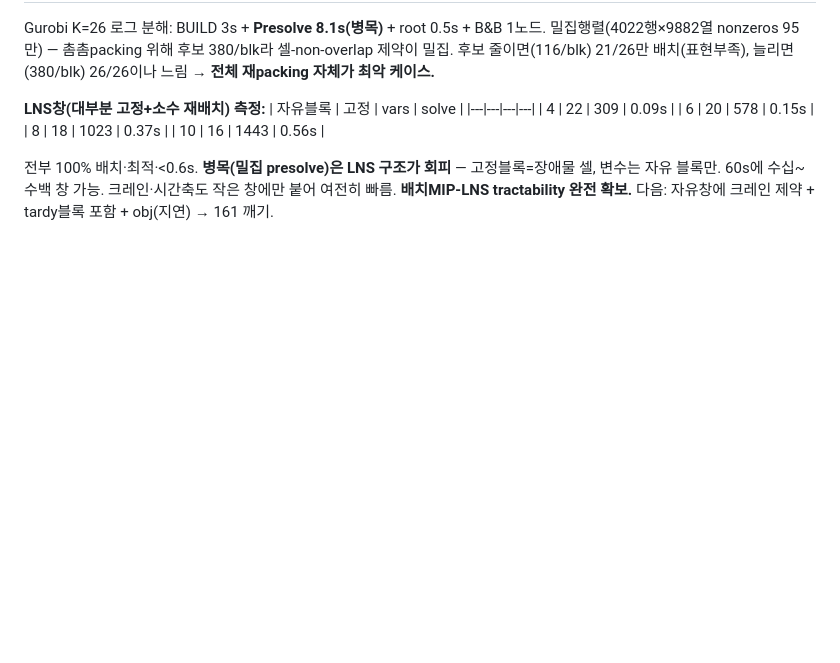
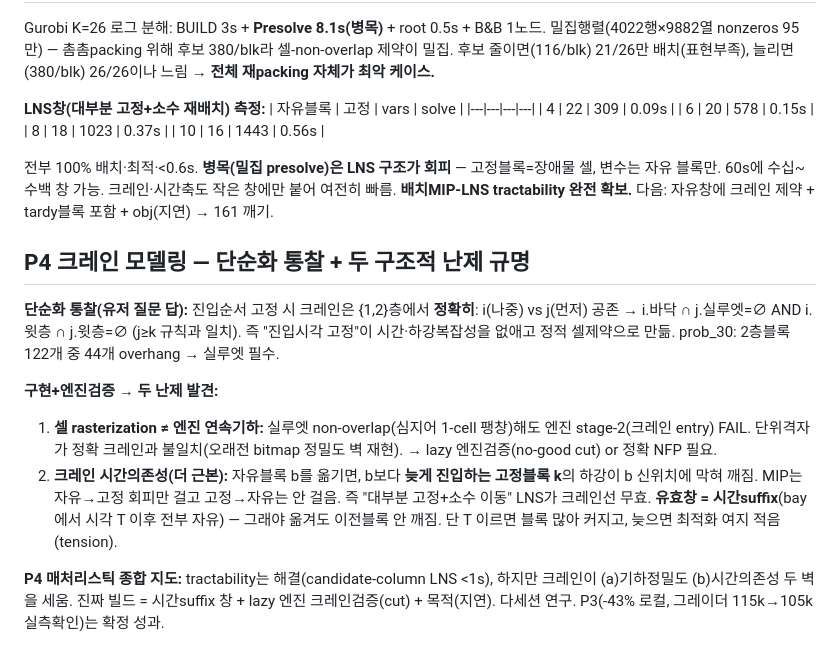
Before and after one commit to woojinroh429/oraclemaster, a Markdown page: PROJECT.md, the part around the change. Rendered like a GitHub page; blank space fills up the shorter version.

Commit message:
docs: P4 crane modeling — simplification insight + two structural challenges mapped
Simplification (answering "how to solve well with Gurobi"): fixing entry order
makes the crane exact for {1,2}-layer blocks — later block's ground footprint vs
earlier block's silhouette, plus upper-vs-upper (44/122 two-layer blocks have
overhangs, so silhouette matters). Implemented + verified against the engine,
surfacing two walls: (1) cell rasterization != exact engine crane (silhouette
non-overlap, even dilated, still fails stage-2) -> needs lazy engine verification
or exact NFP; (2) crane temporal dependency -> moving a block breaks later-
entering fixed blocks' descents, so valid LNS windows must be time-suffixes, not
"fix most / move few". Tractability is solved (candidate-column LNS <1s); the
crane geometry + temporal coupling are the remaining multi-session build.

Co-Authored-By: Claude Opus 4.8 <noreply@anthropic.com>
Claude-Session: https://claude.ai/code/session_01HnfHQ5RSkvBVvkGy9HGMYs

```diff
--- a/PROJECT.md
+++ b/PROJECT.md
@@ -1427,3 +1427,22 @@ nonzeros 95만) — 촘촘packing 위해 후보 380/blk라 셀-non-overlap 제
 전부 100% 배치·최적·<0.6s. **병목(밀집 presolve)은 LNS 구조가 회피** — 고정블록=장애물 셀, 변수는 자유
 블록만. 60s에 수십~수백 창 가능. 크레인·시간축도 작은 창에만 붙어 여전히 빠름. **배치MIP-LNS tractability
 완전 확보.** 다음: 자유창에 크레인 제약 + tardy블록 포함 + obj(지연) → 161 깨기.
+
+## P4 크레인 모델링 — 단순화 통찰 + 두 구조적 난제 규명
+
+**단순화 통찰(유저 질문 답):** 진입순서 고정 시 크레인은 {1,2}층에서 **정확히**: i(나중) vs j(먼저) 공존 →
+i.바닥 ∩ j.실루엣=∅ AND i.윗층 ∩ j.윗층=∅ (j≥k 규칙과 일치). 즉 "진입시각 고정"이 시간·하강복잡성을
+없애고 정적 셀제약으로 만듦. prob_30: 2층블록 122개 중 44개 overhang → 실루엣 필수.
+
+**구현+엔진검증 → 두 난제 발견:**
+1. **셀 rasterization ≠ 엔진 연속기하:** 실루엣 non-overlap(심지어 1-cell 팽창)해도 엔진 stage-2(크레인
+   entry) FAIL. 단위격자가 정확 크레인과 불일치(오래전 bitmap 정밀도 벽 재현). → lazy 엔진검증(no-good cut)
+   or 정확 NFP 필요.
+2. **크레인 시간의존성(더 근본):** 자유블록 b를 옮기면, b보다 **늦게 진입하는 고정블록 k**의 하강이 b 신위치에
+   막혀 깨짐. MIP는 자유→고정 회피만 걸고 고정→자유는 안 걸음. 즉 "대부분 고정+소수 이동" LNS가 크레인선
+   무효. **유효창 = 시간suffix**(bay에서 시각 T 이후 전부 자유) — 그래야 옮겨도 이전블록 안 깨짐. 단 T 이르면
+   블록 많아 커지고, 늦으면 최적화 여지 적음(tension).
+
+**P4 매처리스틱 종합 지도:** tractability는 해결(candidate-column LNS <1s), 하지만 크레인이 (a)기하정밀도
+(b)시간의존성 두 벽을 세움. 진짜 빌드 = 시간suffix 창 + lazy 엔진 크레인검증(cut) + 목적(지연). 다세션 연구.
+P3(-43% 로컬, 그레이더 115k→105k 실측확인)는 확정 성과.
```
